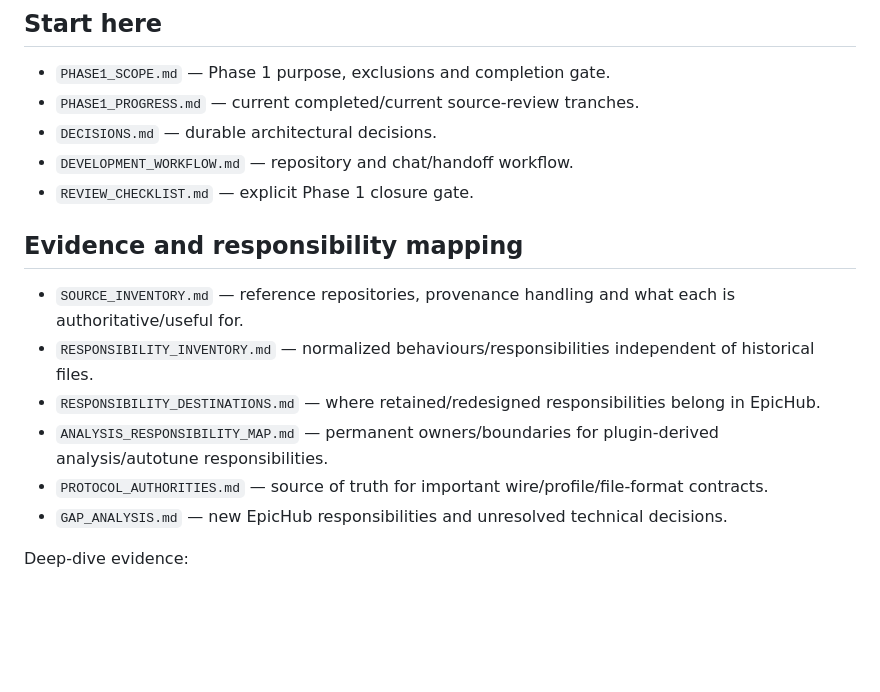
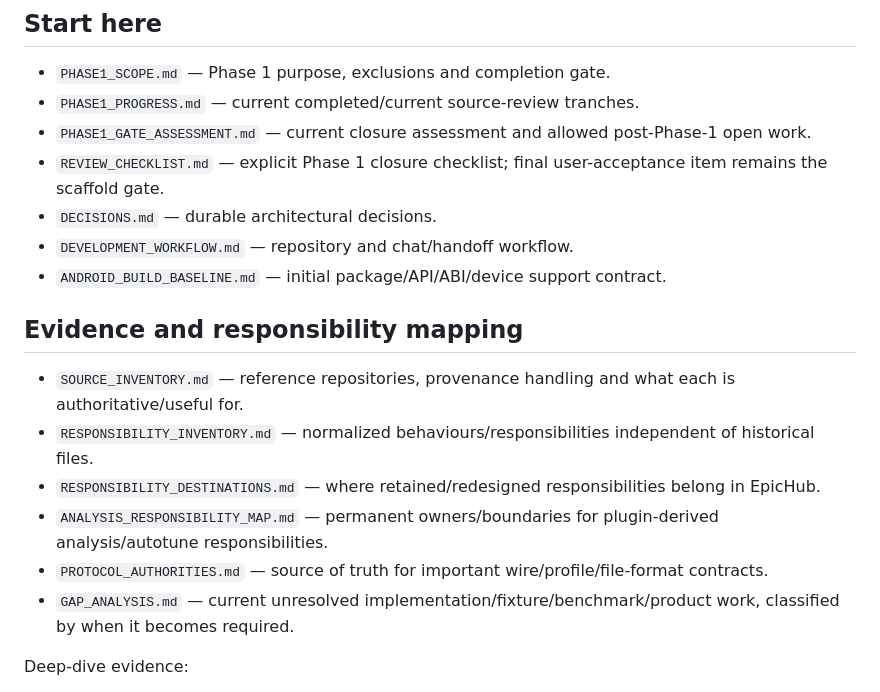
Before and after one commit to PJawZK/EpicHub-EpicEFI-Android, a Markdown page: docs/architecture/README.md, the part around the change. Rendered like a GitHub page; blank space fills up the shorter version.

Commit message:
Index build baseline and Phase 1 gate assessment

```diff
--- a/docs/architecture/README.md
+++ b/docs/architecture/README.md
@@ -6,9 +6,11 @@ Phase 1 builds the repository-backed architecture before production Android/Rust
 
 - `PHASE1_SCOPE.md` — Phase 1 purpose, exclusions and completion gate.
 - `PHASE1_PROGRESS.md` — current completed/current source-review tranches.
+- `PHASE1_GATE_ASSESSMENT.md` — current closure assessment and allowed post-Phase-1 open work.
+- `REVIEW_CHECKLIST.md` — explicit Phase 1 closure checklist; final user-acceptance item remains the scaffold gate.
 - `DECISIONS.md` — durable architectural decisions.
 - `DEVELOPMENT_WORKFLOW.md` — repository and chat/handoff workflow.
-- `REVIEW_CHECKLIST.md` — explicit Phase 1 closure gate.
+- `ANDROID_BUILD_BASELINE.md` — initial package/API/ABI/device support contract.
 
 ## Evidence and responsibility mapping
 
@@ -17,7 +19,7 @@ Phase 1 builds the repository-backed architecture before production Android/Rust
 - `RESPONSIBILITY_DESTINATIONS.md` — where retained/redesigned responsibilities belong in EpicHub.
 - `ANALYSIS_RESPONSIBILITY_MAP.md` — permanent owners/boundaries for plugin-derived analysis/autotune responsibilities.
 - `PROTOCOL_AUTHORITIES.md` — source of truth for important wire/profile/file-format contracts.
-- `GAP_ANALYSIS.md` — new EpicHub responsibilities and unresolved technical decisions.
+- `GAP_ANALYSIS.md` — current unresolved implementation/fixture/benchmark/product work, classified by when it becomes required.
 
 Deep-dive evidence:
 
```
